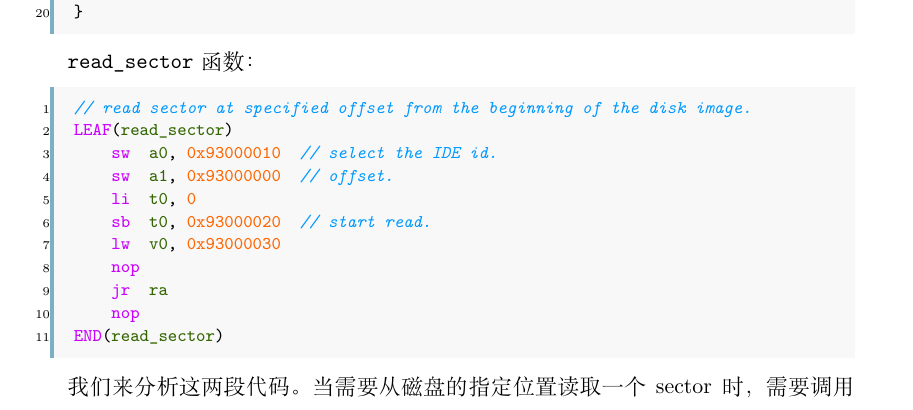
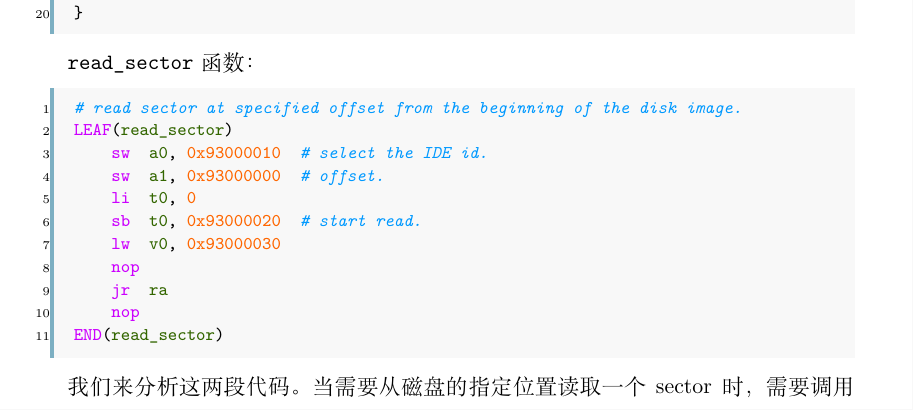
Before and after one commit to vaynelau/os-guide-book, a LaTeX book (guide-book/guide-book.tex, which reads guide-book/chapters/5-file-system.tex): part of page 105 of 134, cut so that both start at the same text. Compiled offline with XeLaTeX; a missing font is replaced by an installed copy or a similar font.

Commit message:
fix comments in MIPS Assembly

```diff
--- a/guide-book/chapters/5-file-system.tex
+++ b/guide-book/chapters/5-file-system.tex
@@ -166,12 +166,12 @@ void ide_read(u_int diskno, u_int secno, void *dst, u_int nsecs)
 \mintinline{c}|read_sector| 函数：
 
 \begin{minted}[linenos]{asm}
-// read sector at specified offset from the beginning of the disk image.
+# read sector at specified offset from the beginning of the disk image.
 LEAF(read_sector)
-    sw  a0, 0x93000010  // select the IDE id.
-    sw  a1, 0x93000000  // offset.
+    sw  a0, 0x93000010  # select the IDE id.
+    sw  a1, 0x93000000  # offset.
     li  t0, 0
-    sb  t0, 0x93000020  // start read.
+    sb  t0, 0x93000020  # start read.
     lw  v0, 0x93000030
     nop
     jr  ra
```
